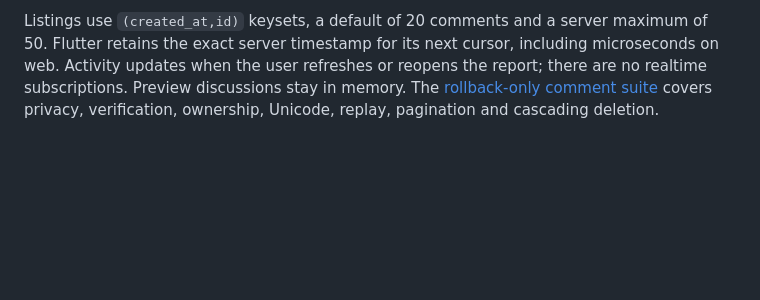
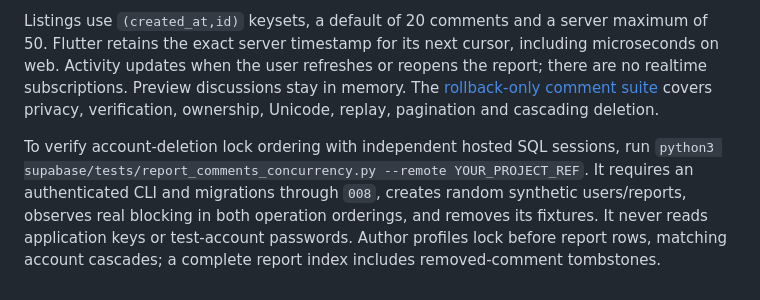
Before and after one commit to WaxifAlee/fyp_civic_connect, a Markdown page: docs/backend.md, the part around the change. Drawn GitHub-style; blank space fills up the shorter version.

```diff
--- a/docs/backend.md
+++ b/docs/backend.md
@@ -109,3 +109,5 @@ Migration `20261117000800` adds comments through `list_report_comments`, `add_re
 Posts are plain text with 1–1,000 Unicode code points after Unicode whitespace trimming. The client preserves a UUID across uncertain retries. The database serializes add/remove on that UUID and binds it to the author, report, and canonical body digest. The public comment ID doubles as this UUID and never grants access. Removal erases the body and retains a private SHA-256 tombstone; delayed post retries return terminal HTTP 409 instead of resurrecting it. Report and account deletion cascade the associated rows. Known successful posts appear from their validated receipt even if a later read fails.
 
 Listings use `(created_at,id)` keysets, a default of 20 comments and a server maximum of 50. Flutter retains the exact server timestamp for its next cursor, including microseconds on web. Activity updates when the user refreshes or reopens the report; there are no realtime subscriptions. Preview discussions stay in memory. The [rollback-only comment suite](../supabase/tests/report_comments_security.sql) covers privacy, verification, ownership, Unicode, replay, pagination and cascading deletion.
+
+To verify account-deletion lock ordering with independent hosted SQL sessions, run `python3 supabase/tests/report_comments_concurrency.py --remote YOUR_PROJECT_REF`. It requires an authenticated CLI and migrations through `008`, creates random synthetic users/reports, observes real blocking in both operation orderings, and removes its fixtures. It never reads application keys or test-account passwords. Author profiles lock before report rows, matching account cascades; a complete report index includes removed-comment tombstones.
```
Also changed, not shown: README.md (+11 -0 lines), docs/superpowers/2026-11-17-comments-delivery.md (added, +42 -0 lines), docs/images/explore-phone.png (added), docs/images/report-comments-phone.png (added), 2 other files.
